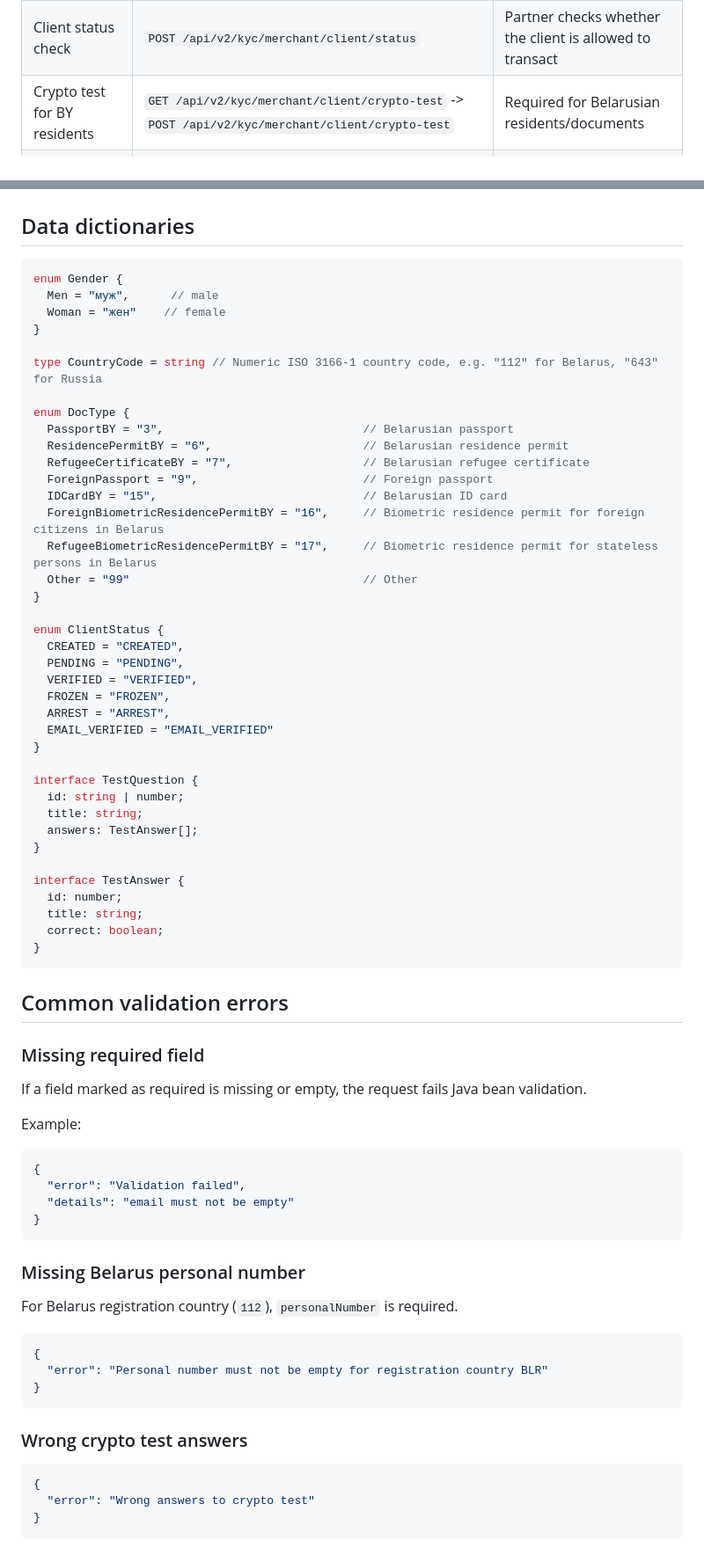
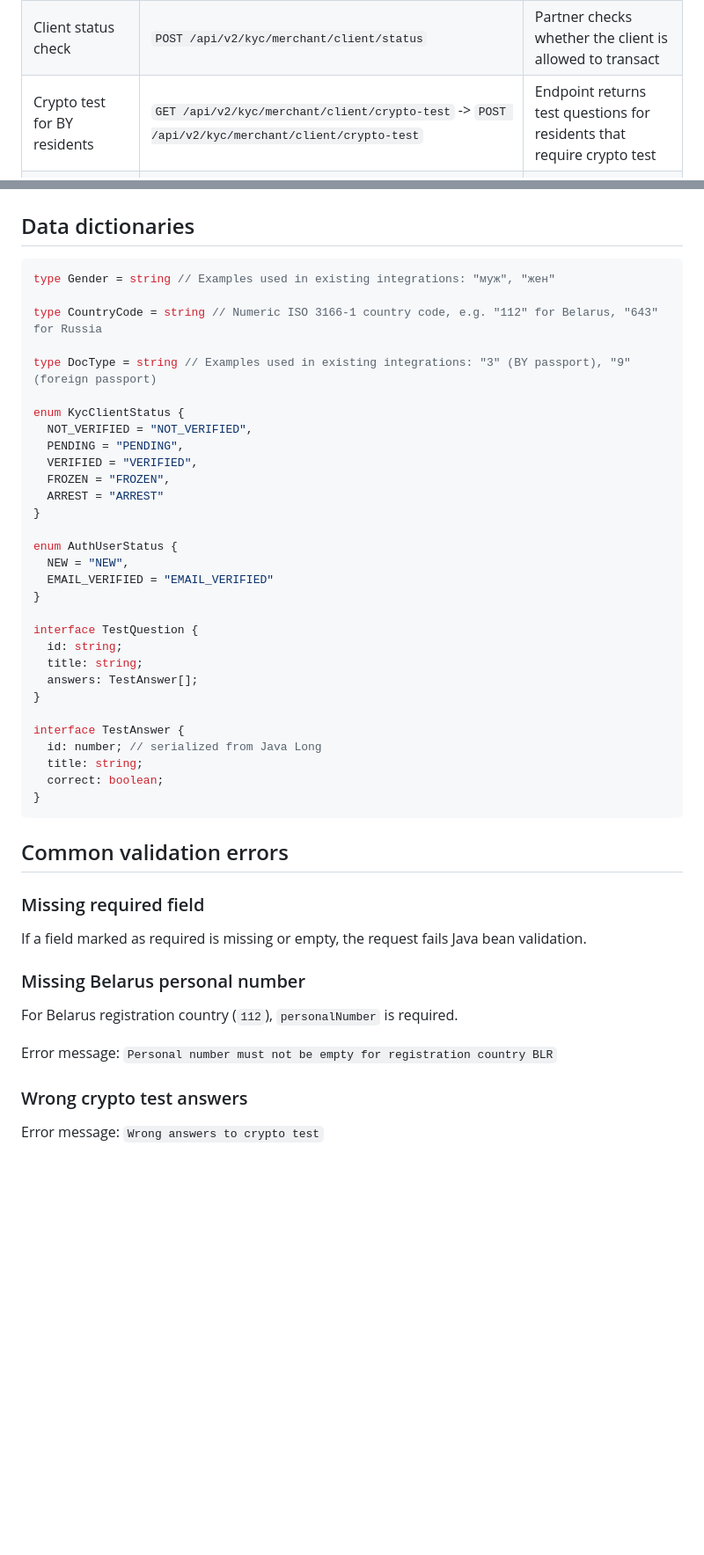
Before and after one commit to nqtikx/Notion, a Markdown page: onboardingAPI.md, 2 parts joined by grey strips. Shown at 88% size. GitHub-like rendering; blank space fills up the shorter version.

````diff
--- a/onboardingAPI.md
+++ b/onboardingAPI.md
@@ -14,7 +14,7 @@ All requests are authorized with the `x-api-key` header.
 |---|---|---|
 | Full KYC registration | `POST /api/v2/kyc/merchant/client/register` | Partner sends complete user KYC/PID data to WhiteBird |
 | Client status check | `POST /api/v2/kyc/merchant/client/status` | Partner checks whether the client is allowed to transact |
-| Crypto test for BY residents | `GET /api/v2/kyc/merchant/client/crypto-test` -> `POST /api/v2/kyc/merchant/client/crypto-test` | Required for Belarusian residents/documents |
+| Crypto test for BY residents | `GET /api/v2/kyc/merchant/client/crypto-test` -> `POST /api/v2/kyc/merchant/client/crypto-test` | Endpoint returns test questions for residents that require crypto test |
 | SDK light registration | `POST /api/v2/auth/merchant/client/register` | Partner creates a client without full KYC data |
 | SDK token generation | `POST /api/v2/auth/merchant/client/token/generate` | Partner receives SDK access tokens for a registered client |
 
@@ -433,41 +433,33 @@ Response:
 ## Data dictionaries
 
 ```typescript
-enum Gender {
-  Men = "муж",      // male
-  Woman = "жен"    // female
-}
+type Gender = string // Examples used in existing integrations: "муж", "жен"
 
 type CountryCode = string // Numeric ISO 3166-1 country code, e.g. "112" for Belarus, "643" for Russia
 
-enum DocType {
-  PassportBY = "3",                             // Belarusian passport
-  ResidencePermitBY = "6",                      // Belarusian residence permit
-  RefugeeCertificateBY = "7",                   // Belarusian refugee certificate
-  ForeignPassport = "9",                        // Foreign passport
-  IDCardBY = "15",                              // Belarusian ID card
-  ForeignBiometricResidencePermitBY = "16",     // Biometric residence permit for foreign citizens in Belarus
-  RefugeeBiometricResidencePermitBY = "17",     // Biometric residence permit for stateless persons in Belarus
-  Other = "99"                                  // Other
-}
+type DocType = string // Examples used in existing integrations: "3" (BY passport), "9" (foreign passport)
 
-enum ClientStatus {
-  CREATED = "CREATED",
+enum KycClientStatus {
+  NOT_VERIFIED = "NOT_VERIFIED",
   PENDING = "PENDING",
   VERIFIED = "VERIFIED",
   FROZEN = "FROZEN",
-  ARREST = "ARREST",
+  ARREST = "ARREST"
+}
+
+enum AuthUserStatus {
+  NEW = "NEW",
   EMAIL_VERIFIED = "EMAIL_VERIFIED"
 }
 
 interface TestQuestion {
-  id: string | number;
+  id: string;
   title: string;
   answers: TestAnswer[];
 }
 
 interface TestAnswer {
-  id: number;
+  id: number; // serialized from Java Long
   title: string;
   correct: boolean;
 }
@@ -479,29 +471,12 @@ interface TestAnswer {
 
 If a field marked as required is missing or empty, the request fails Java bean validation.
 
-Example:
-
-```json
-{
-  "error": "Validation failed",
-  "details": "email must not be empty"
-}
-```
-
 ### Missing Belarus personal number
 
 For Belarus registration country (`112`), `personalNumber` is required.
 
-```json
-{
-  "error": "Personal number must not be empty for registration country BLR"
-}
-```
+Error message: `Personal number must not be empty for registration country BLR`
 
 ### Wrong crypto test answers
 
-```json
-{
-  "error": "Wrong answers to crypto test"
-}
-```
+Error message: `Wrong answers to crypto test`
````
Also changed, not shown: other parts of onboardingAPI.md (+10 -10 lines).
